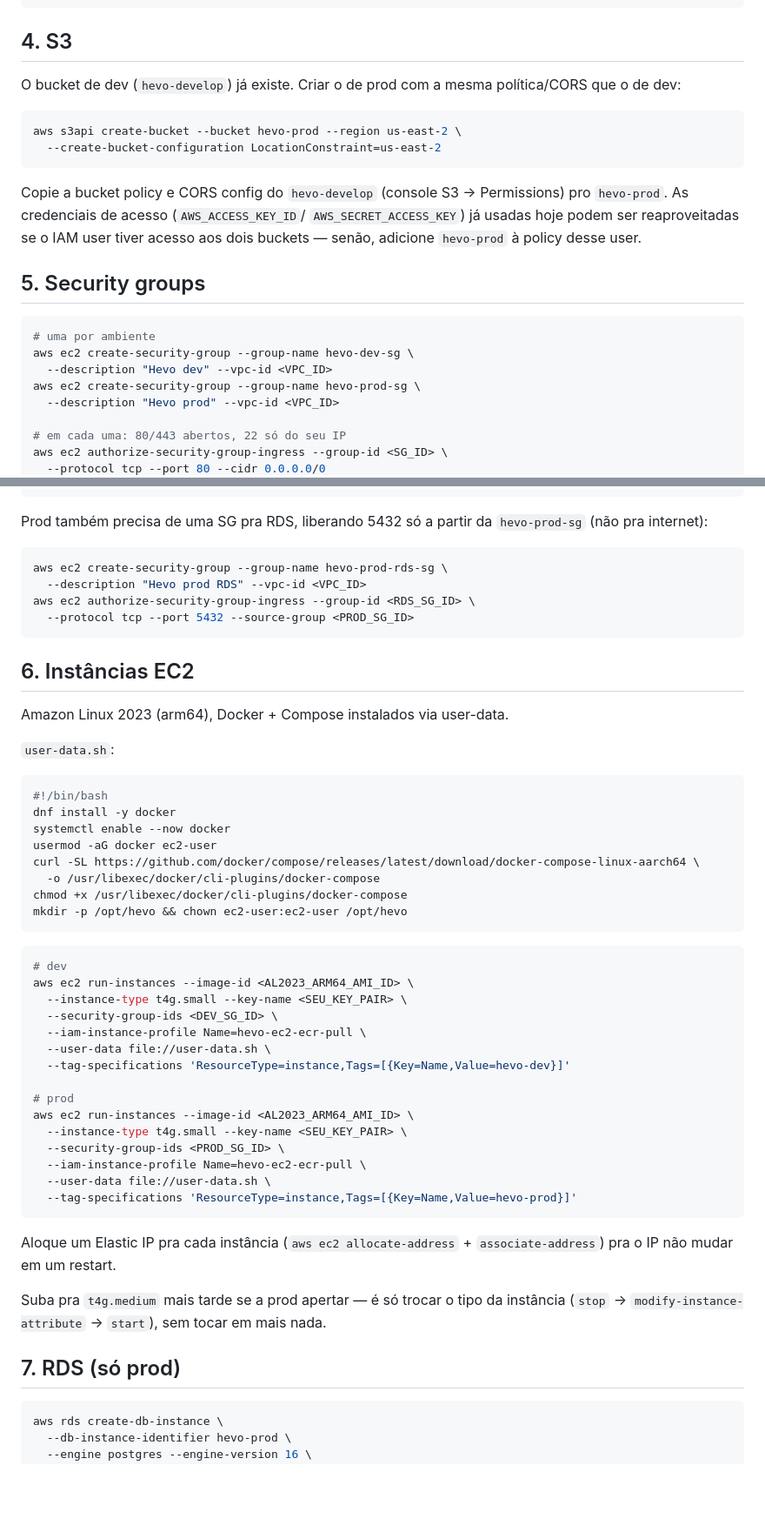
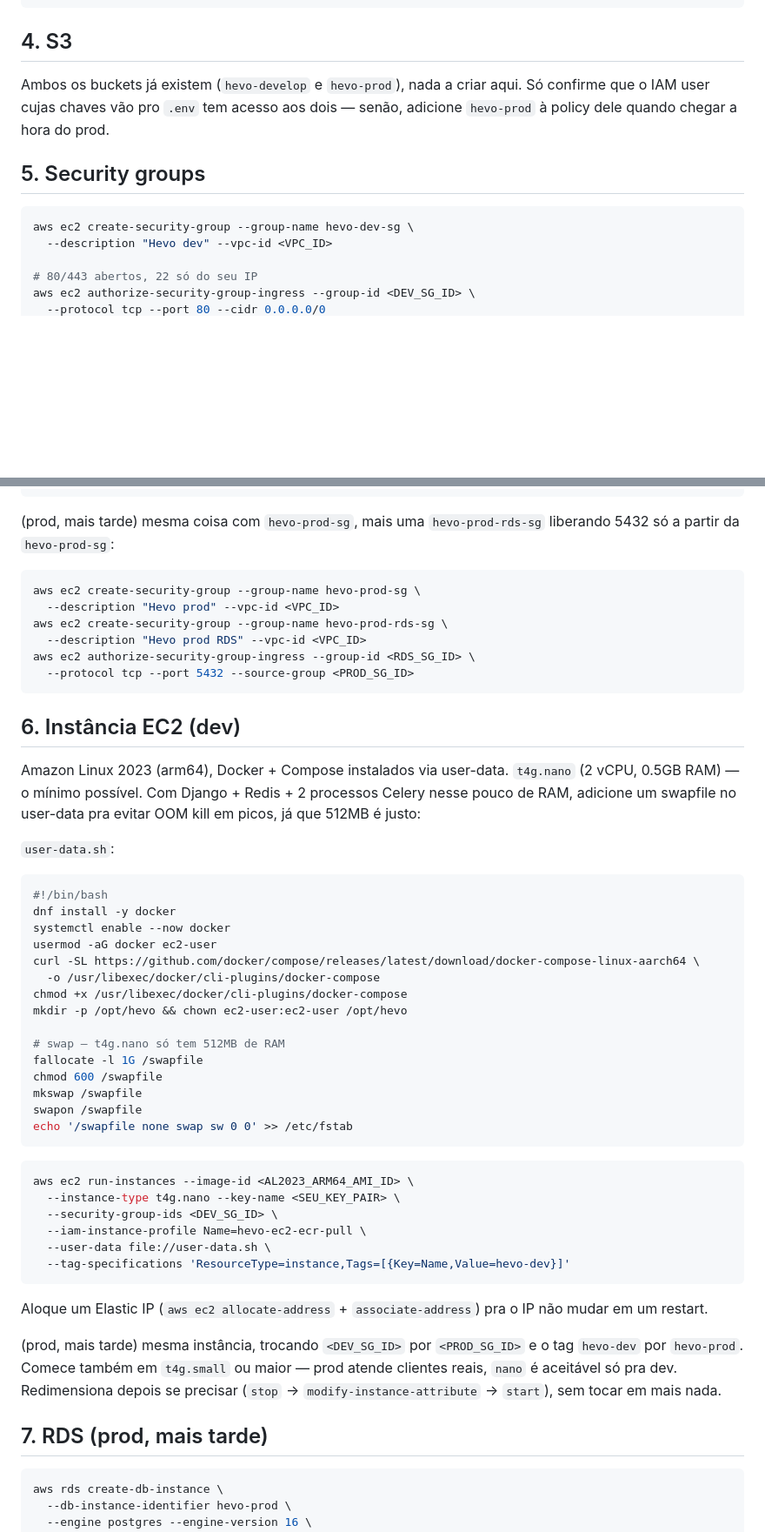
Before and after one commit to rsard/hevo, a Markdown page: docs/DEPLOY.md, 2 parts joined by grey strips. Shown at 87% size. Drawn GitHub-style; blank space fills up the shorter version.

````diff
--- a/docs/DEPLOY.md
+++ b/docs/DEPLOY.md
@@ -117,29 +121,17 @@ aws iam add-role-to-instance-profile \
 
 ## 4. S3
 
-O bucket de dev (`hevo-develop`) já existe. Criar o de prod com a mesma
-política/CORS que o de dev:
-
-```bash
-aws s3api create-bucket --bucket hevo-prod --region us-east-2 \
-  --create-bucket-configuration LocationConstraint=us-east-2
-```
-
-Copie a bucket policy e CORS config do `hevo-develop` (console S3 →
-Permissions) pro `hevo-prod`. As credenciais de acesso (`AWS_ACCESS_KEY_ID`/
-`AWS_SECRET_ACCESS_KEY`) já usadas hoje podem ser reaproveitadas se o IAM
-user tiver acesso aos dois buckets — senão, adicione `hevo-prod` à policy
-desse user.
+Ambos os buckets já existem (`hevo-develop` e `hevo-prod`), nada a criar
+aqui. Só confirme que o IAM user cujas chaves vão pro `.env` tem acesso aos
+dois — senão, adicione `hevo-prod` à policy dele quando chegar a hora do
+prod.
 
 ## 5. Security groups
 
 ```bash
-# uma por ambiente
 aws ec2 create-security-group --group-name hevo-dev-sg \
   --description "Hevo dev" --vpc-id <VPC_ID>
-aws ec2 create-security-group --group-name hevo-prod-sg \
-  --description "Hevo prod" --vpc-id <VPC_ID>
 
-# em cada uma: 80/443 abertos, 22 só do seu IP
-aws ec2 authorize-security-group-ingress --group-id <SG_ID> \
+# 80/443 abertos, 22 só do seu IP
+aws ec2 authorize-security-group-ingress --group-id <DEV_SG_ID> \
   --protocol tcp --port 80 --cidr 0.0.0.0/0
@@ -149,19 +141,24 @@ aws ec2 authorize-security-group-ingress --group-id <SG_ID> \
   --protocol tcp --port 22 --cidr <SEU_IP>/32
 ```
 
-Prod também precisa de uma SG pra RDS, liberando 5432 só a partir da
-`hevo-prod-sg` (não pra internet):
+(prod, mais tarde) mesma coisa com `hevo-prod-sg`, mais uma
+`hevo-prod-rds-sg` liberando 5432 só a partir da `hevo-prod-sg`:
 
 ```bash
+aws ec2 create-security-group --group-name hevo-prod-sg \
+  --description "Hevo prod" --vpc-id <VPC_ID>
 aws ec2 create-security-group --group-name hevo-prod-rds-sg \
   --description "Hevo prod RDS" --vpc-id <VPC_ID>
 aws ec2 authorize-security-group-ingress --group-id <RDS_SG_ID> \
   --protocol tcp --port 5432 --source-group <PROD_SG_ID>
 ```
 
-## 6. Instâncias EC2
+## 6. Instância EC2 (dev)
 
 Amazon Linux 2023 (arm64), Docker + Compose instalados via user-data.
+`t4g.nano` (2 vCPU, 0.5GB RAM) — o mínimo possível. Com Django + Redis +
+2 processos Celery nesse pouco de RAM, adicione um swapfile no user-data
+pra evitar OOM kill em picos, já que 512MB é justo:
 
 `user-data.sh`:
 
@@ -174,34 +171,34 @@ curl -SL https://github.com/docker/compose/releases/latest/download/docker-compo
   -o /usr/libexec/docker/cli-plugins/docker-compose
 chmod +x /usr/libexec/docker/cli-plugins/docker-compose
 mkdir -p /opt/hevo && chown ec2-user:ec2-user /opt/hevo
+
+# swap — t4g.nano só tem 512MB de RAM
+fallocate -l 1G /swapfile
+chmod 600 /swapfile
+mkswap /swapfile
+swapon /swapfile
+echo '/swapfile none swap sw 0 0' >> /etc/fstab
 ```
 
 ```bash
-# dev
 aws ec2 run-instances --image-id <AL2023_ARM64_AMI_ID> \
-  --instance-type t4g.small --key-name <SEU_KEY_PAIR> \
+  --instance-type t4g.nano --key-name <SEU_KEY_PAIR> \
   --security-group-ids <DEV_SG_ID> \
   --iam-instance-profile Name=hevo-ec2-ecr-pull \
   --user-data file://user-data.sh \
   --tag-specifications 'ResourceType=instance,Tags=[{Key=Name,Value=hevo-dev}]'
-
-# prod
-aws ec2 run-instances --image-id <AL2023_ARM64_AMI_ID> \
-  --instance-type t4g.small --key-name <SEU_KEY_PAIR> \
-  --security-group-ids <PROD_SG_ID> \
-  --iam-instance-profile Name=hevo-ec2-ecr-pull \
-  --user-data file://user-data.sh \
-  --tag-specifications 'ResourceType=instance,Tags=[{Key=Name,Value=hevo-prod}]'
 ```
 
-Aloque um Elastic IP pra cada instância (`aws ec2 allocate-address` +
-`associate-address`) pra o IP não mudar em um restart.
+Aloque um Elastic IP (`aws ec2 allocate-address` + `associate-address`) pra
+o IP não mudar em um restart.
 
-Suba pra `t4g.medium` mais tarde se a prod apertar — é só trocar o tipo da
-instância (`stop` → `modify-instance-attribute` → `start`), sem tocar em
-mais nada.
+(prod, mais tarde) mesma instância, trocando `<DEV_SG_ID>` por
+`<PROD_SG_ID>` e o tag `hevo-dev` por `hevo-prod`. Comece também em
+`t4g.small` ou maior — prod atende clientes reais, `nano` é aceitável só
+pra dev. Redimensiona depois se precisar (`stop` → `modify-instance-attribute`
+→ `start`), sem tocar em mais nada.
 
-## 7. RDS (só prod)
+## 7. RDS (prod, mais tarde)
 
 ```bash
 aws rds create-db-instance \
````
Also changed, not shown: other parts of docs/DEPLOY.md (+36 -27 lines).
